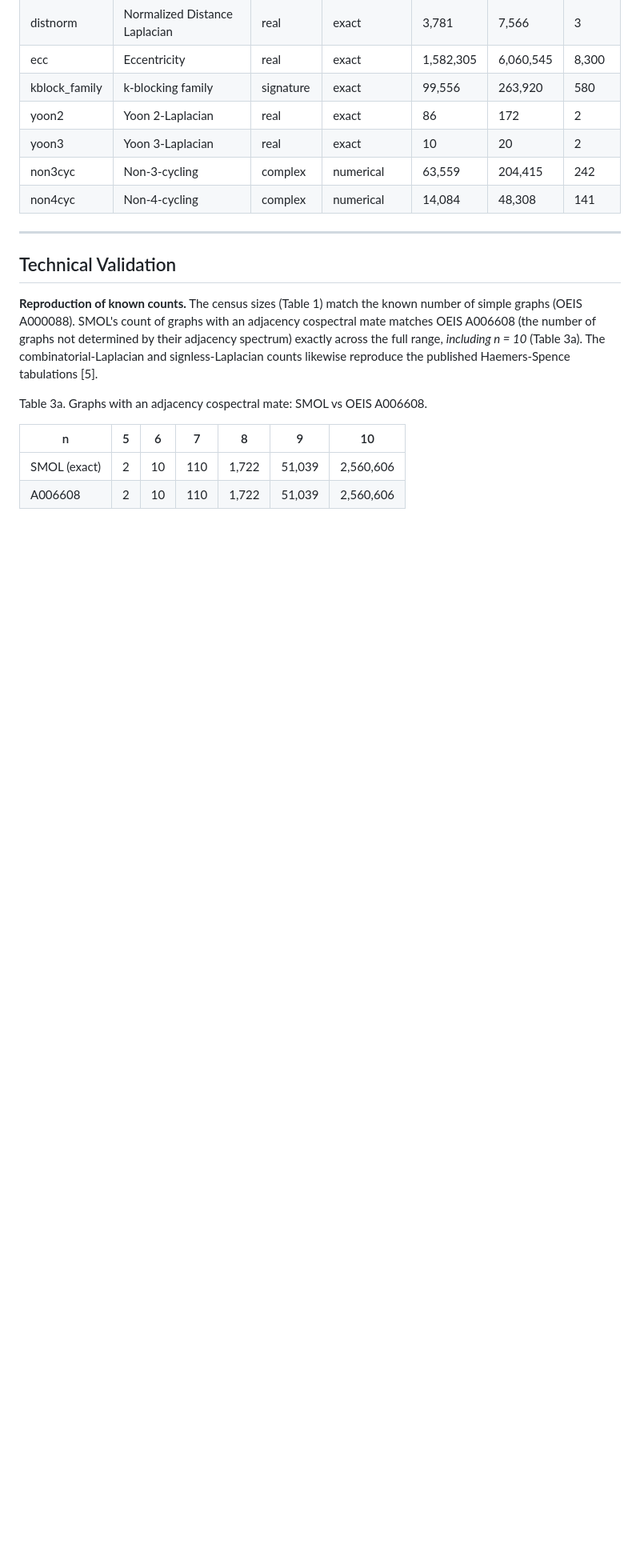
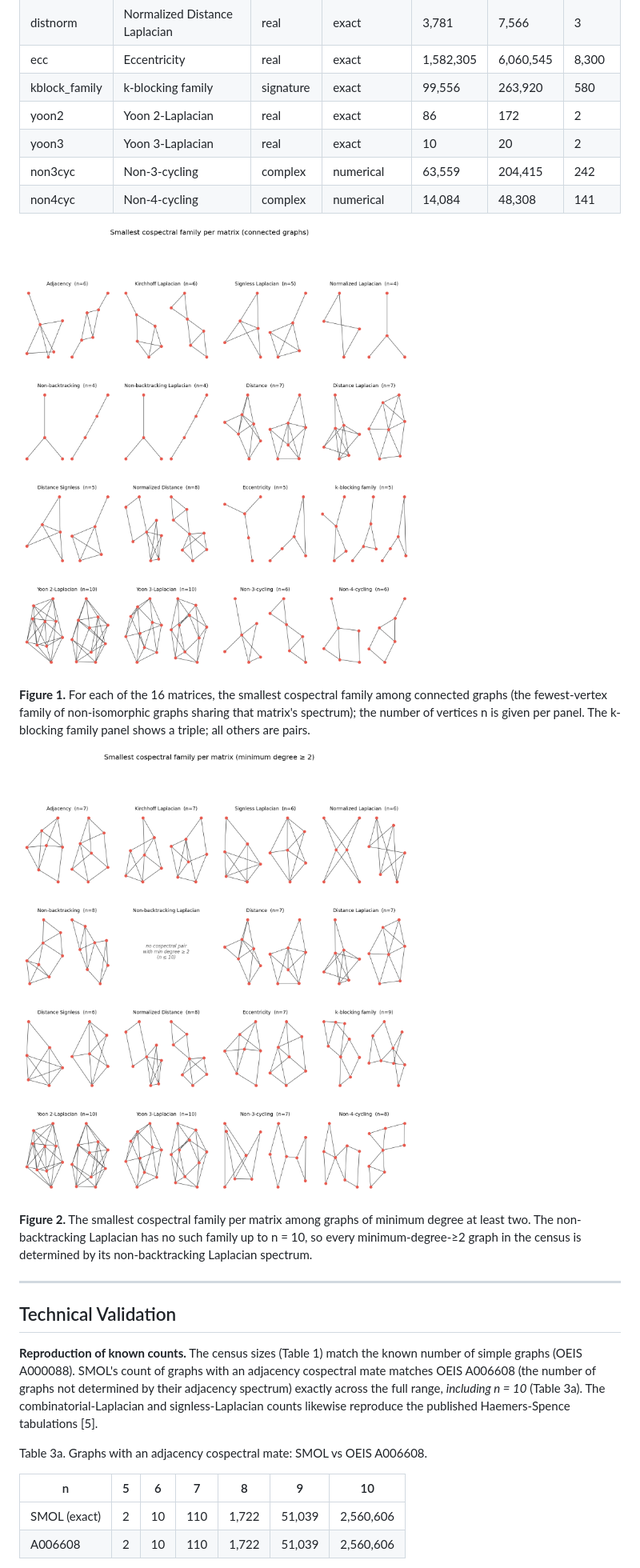
Before and after one commit to leotrs/smol, a Markdown page: paper/scientific_data_descriptor.md, the part around one of its changes. Shown at 80% size. Drawn GitHub-style; pictures changed too: paper/fig1_cospectral_connected.png (added), paper/fig2_cospectral_mindeg2.png (added); blank space fills up the shorter version.

```diff
--- a/paper/scientific_data_descriptor.md
+++ b/paper/scientific_data_descriptor.md
@@ -222,6 +229,20 @@ family; largest = size of the biggest single family).
 | yoon3 | Yoon 3-Laplacian | real | exact | 10 | 20 | 2 |
 | non3cyc | Non-3-cycling | complex | numerical | 63,559 | 204,415 | 242 |
 | non4cyc | Non-4-cycling | complex | numerical | 14,084 | 48,308 | 141 |
+
+![Figure 1](fig1_cospectral_connected.png)
+
+**Figure 1.** For each of the 16 matrices, the smallest cospectral family among
+connected graphs (the fewest-vertex family of non-isomorphic graphs sharing that
+matrix's spectrum); the number of vertices n is given per panel. The k-blocking
+family panel shows a triple; all others are pairs.
+
+![Figure 2](fig2_cospectral_mindeg2.png)
+
+**Figure 2.** The smallest cospectral family per matrix among graphs of minimum
+degree at least two. The non-backtracking Laplacian has no such family up to
+n = 10, so every minimum-degree-≥2 graph in the census is determined by its
+non-backtracking Laplacian spectrum.
 
 ---
 
```
Also changed, not shown: other parts of paper/scientific_data_descriptor.md (+14 -6 lines), 3 other files.
